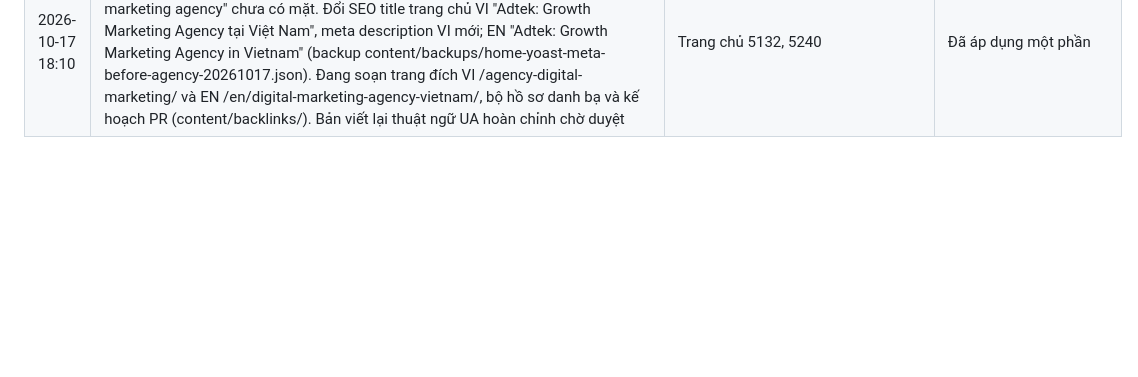
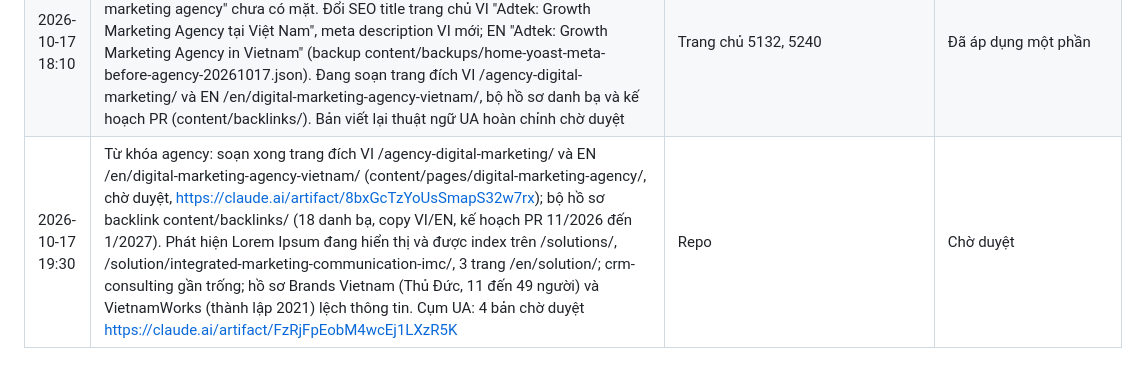
Before and after one commit to tinle47/Adtek_website, a Markdown page: logs/changelog.md, the part around the change. Drawn GitHub-style; blank space fills up the shorter version.

Commit message:
Ghi changelog từ khóa agency và cụm UA
Co-Authored-By: Claude Opus 5.5 <noreply@anthropic.com>
Claude-Session: https://claude.ai/code/session_013GwSn1yAegYgnHucCuLbNr

```diff
--- a/logs/changelog.md
+++ b/logs/changelog.md
@@ -206,3 +206,4 @@
 | 2026-10-17 21:25 | tt-20261018: bản đăng qua Zernio lần 2 (6ad378d279d189c68e4d7306, mức nhạc 30) báo published nhưng TikTok không hiện sau 40 phút, không có thông báo trong app. Anh Tin tự đăng tay. Calendar ghi posted_by, bản kẹt ghi ở replaced | content/editorial/calendar.json | Đã đăng tay |
 | 2026-10-17 17:30 | Phương án A (anh Tin chọn): dữ liệu Search Console 16 tháng cho thấy /glossary/user-acquisition-ua/ là trang duy nhất có từ khóa không thương hiệu (ua 1,400 hiển thị vị trí 7.1, ua là gì 308 vị trí 11.0, ua marketing là gì 186 vị trí 10.1). Đổi SEO title thành "UA là gì? User Acquisition trong marketing app" (backup content/backups/glossary-2143-before-ua-title-20261017.json); đang soạn bản viết lại nội dung chờ duyệt | Thuật ngữ 2143 | Đã áp dụng một phần |
 | 2026-10-17 18:10 | Từ khóa agency (anh Tin chọn: cả EN và VI, backlink danh bạ + PR): Search Console cho thấy "growth marketing agency" vị trí 4.3 ở trang chủ, "digital marketing agency" chưa có mặt. Đổi SEO title trang chủ VI "Adtek: Growth Marketing Agency tại Việt Nam", meta description VI mới; EN "Adtek: Growth Marketing Agency in Vietnam" (backup content/backups/home-yoast-meta-before-agency-20261017.json). Đang soạn trang đích VI /agency-digital-marketing/ và EN /en/digital-marketing-agency-vietnam/, bộ hồ sơ danh bạ và kế hoạch PR (content/backlinks/). Bản viết lại thuật ngữ UA hoàn chỉnh chờ duyệt | Trang chủ 5132, 5240 | Đã áp dụng một phần |
+| 2026-10-17 19:30 | Từ khóa agency: soạn xong trang đích VI /agency-digital-marketing/ và EN /en/digital-marketing-agency-vietnam/ (content/pages/digital-marketing-agency/, chờ duyệt, https://claude.ai/artifact/8bxGcTzYoUsSmapS32w7rx); bộ hồ sơ backlink content/backlinks/ (18 danh bạ, copy VI/EN, kế hoạch PR 11/2026 đến 1/2027). Phát hiện Lorem Ipsum đang hiển thị và được index trên /solutions/, /solution/integrated-marketing-communication-imc/, 3 trang /en/solution/; crm-consulting gần trống; hồ sơ Brands Vietnam (Thủ Đức, 11 đến 49 người) và VietnamWorks (thành lập 2021) lệch thông tin. Cụm UA: 4 bản chờ duyệt https://claude.ai/artifact/FzRjFpEobM4wcEj1LXzR5K | Repo | Chờ duyệt |
```
